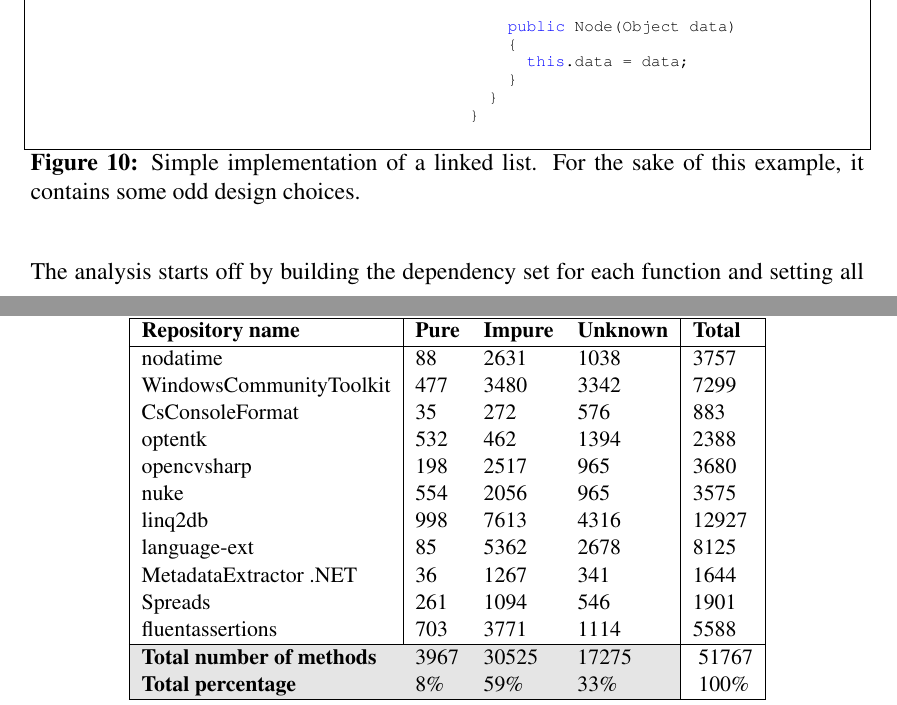
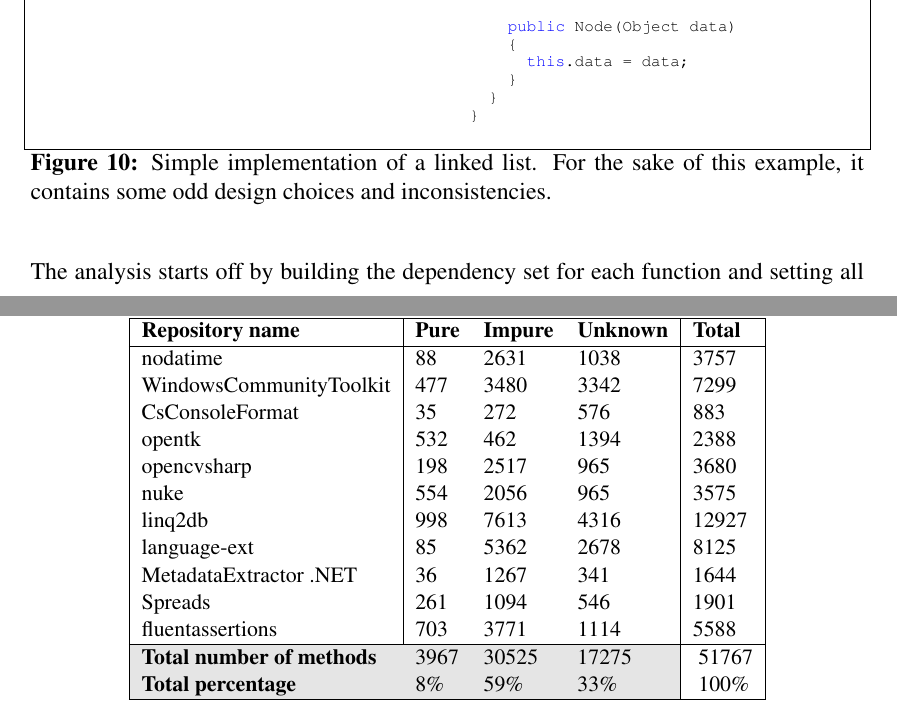
Before and after one commit to mawkler/masters-thesis, a LaTeX paper (main.tex): two parts of pages 21 and 28 of 40, joined at a grey line, cut so that both start at the same text. Compiled offline with pdfLaTeX.

Commit message:
Minor changes and corrections

```diff
--- a/main.tex
+++ b/main.tex
@@ -695,7 +695,7 @@ The first overloading of the method \texttt{Concatenate()} modifies the static c
 }
     \end{lstlisting}
   \end{minipage}
-  \caption{Simple implementation of a linked list. For the sake of this example, it contains some odd design choices.}
+  \caption{Simple implementation of a linked list. For the sake of this example, it contains some odd design choices and inconsistencies.}
   \label{fig:example-code}
 \end{figure}
 
@@ -871,7 +871,7 @@ The results from running CsPurity on each of the 11 repositories are divided int
     nodatime                        & 88   & 2631   & 1038    & 3757  \\
     WindowsCommunityToolkit         & 477  & 3480   & 3342    & 7299  \\
     CsConsoleFormat                 & 35   & 272    & 576     & 883   \\
-    optentk                         & 532  & 462    & 1394    & 2388  \\
+    opentk                          & 532  & 462    & 1394    & 2388  \\
     opencvsharp                     & 198  & 2517   & 965     & 3680  \\
     nuke                            & 554  & 2056   & 965     & 3575  \\
     linq2db                         & 998  & 7613   & 4316    & 12927 \\
```
Also changed, not shown: main.pdf, main.tex (10 more changed lines).
